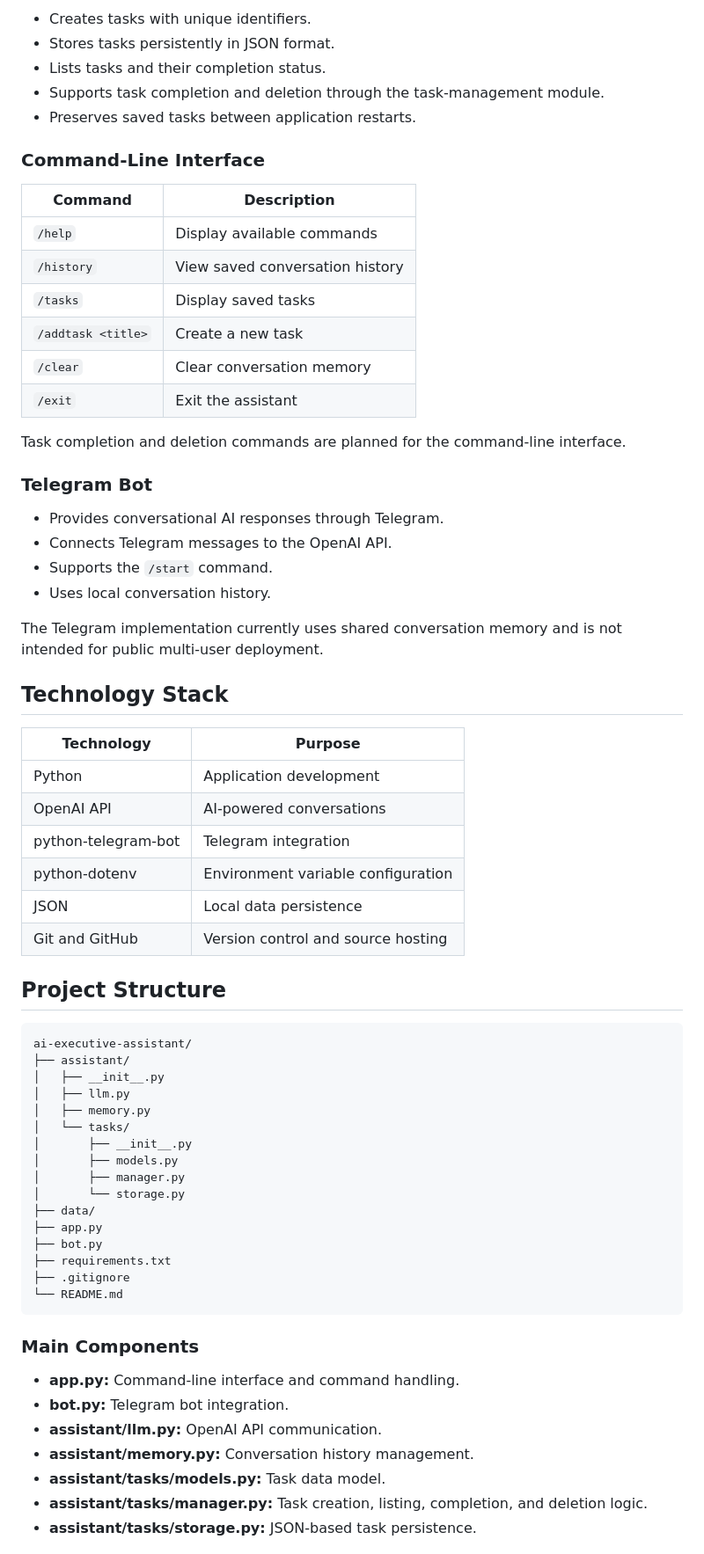
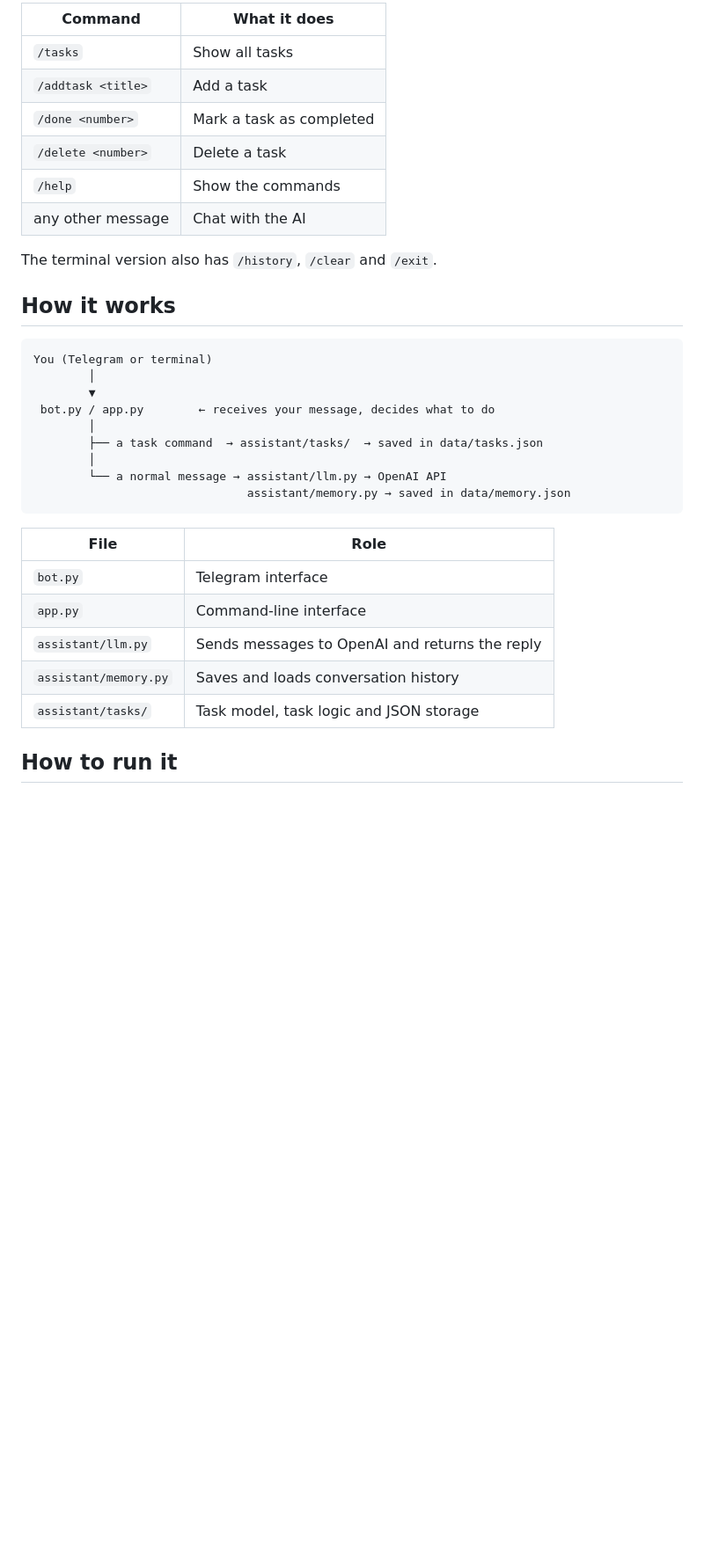
Before and after one commit to FahmyIslam12/ai-executive-assistant, a Markdown page: README.md, the part around one of its changes. Shown at 88% size. Drawn GitHub-style; blank space fills up the shorter version.

````diff
--- a/README.md
+++ b/README.md
@@ -24,71 +27,36 @@ Its architecture separates user interfaces, AI integration, conversation memory,
 
-- Creates tasks with unique identifiers.
-- Stores tasks persistently in JSON format.
-- Lists tasks and their completion status.
-- Supports task completion and deletion through the task-management module.
-- Preserves saved tasks between application restarts.
+| Command | What it does |
+|---|---|
+| `/tasks` | Show all tasks |
+| `/addtask <title>` | Add a task |
+| `/done <number>` | Mark a task as completed |
+| `/delete <number>` | Delete a task |
+| `/help` | Show the commands |
+| any other message | Chat with the AI |
 
-### Command-Line Interface
+The terminal version also has `/history`, `/clear` and `/exit`.
 
-| Command | Description |
-|---|---|
-| `/help` | Display available commands |
-| `/history` | View saved conversation history |
-| `/tasks` | Display saved tasks |
-| `/addtask <title>` | Create a new task |
-| `/clear` | Clear conversation memory |
-| `/exit` | Exit the assistant |
-
-Task completion and deletion commands are planned for the command-line interface.
-
-### Telegram Bot
-
-- Provides conversational AI responses through Telegram.
-- Connects Telegram messages to the OpenAI API.
-- Supports the `/start` command.
-- Uses local conversation history.
-
-The Telegram implementation currently uses shared conversation memory and is not intended for public multi-user deployment.
-
-## Technology Stack
-
-| Technology | Purpose |
-|---|---|
-| Python | Application development |
-| OpenAI API | AI-powered conversations |
-| python-telegram-bot | Telegram integration |
-| python-dotenv | Environment variable configuration |
-| JSON | Local data persistence |
-| Git and GitHub | Version control and source hosting |
-
-## Project Structure
+## How it works
 
 ```text
-ai-executive-assistant/
-├── assistant/
-│   ├── __init__.py
-│   ├── llm.py
-│   ├── memory.py
-│   └── tasks/
-│       ├── __init__.py
-│       ├── models.py
-│       ├── manager.py
-│       └── storage.py
-├── data/
-├── app.py
-├── bot.py
-├── requirements.txt
-├── .gitignore
-└── README.md
+You (Telegram or terminal)
+        │
+        ▼
+ bot.py / app.py        ← receives your message, decides what to do
+        │
+        ├── a task command  → assistant/tasks/  → saved in data/tasks.json
+        │
+        └── a normal message → assistant/llm.py → OpenAI API
+                               assistant/memory.py → saved in data/memory.json
 ```
 
-### Main Components
+| File | Role |
+|---|---|
+| `bot.py` | Telegram interface |
+| `app.py` | Command-line interface |
+| `assistant/llm.py` | Sends messages to OpenAI and returns the reply |
+| `assistant/memory.py` | Saves and loads conversation history |
+| `assistant/tasks/` | Task model, task logic and JSON storage |
 
-- **app.py:** Command-line interface and command handling.
-- **bot.py:** Telegram bot integration.
-- **assistant/llm.py:** OpenAI API communication.
-- **assistant/memory.py:** Conversation history management.
-- **assistant/tasks/models.py:** Task data model.
-- **assistant/tasks/manager.py:** Task creation, listing, completion, and deletion logic.
-- **assistant/tasks/storage.py:** JSON-based task persistence.
+## How to run it
 
````
Also changed, not shown: other parts of README.md (+40 -105 lines), docs/telegram-chat.png (added), docs/telegram-help.png (added), docs/telegram-tasks.png (added).
